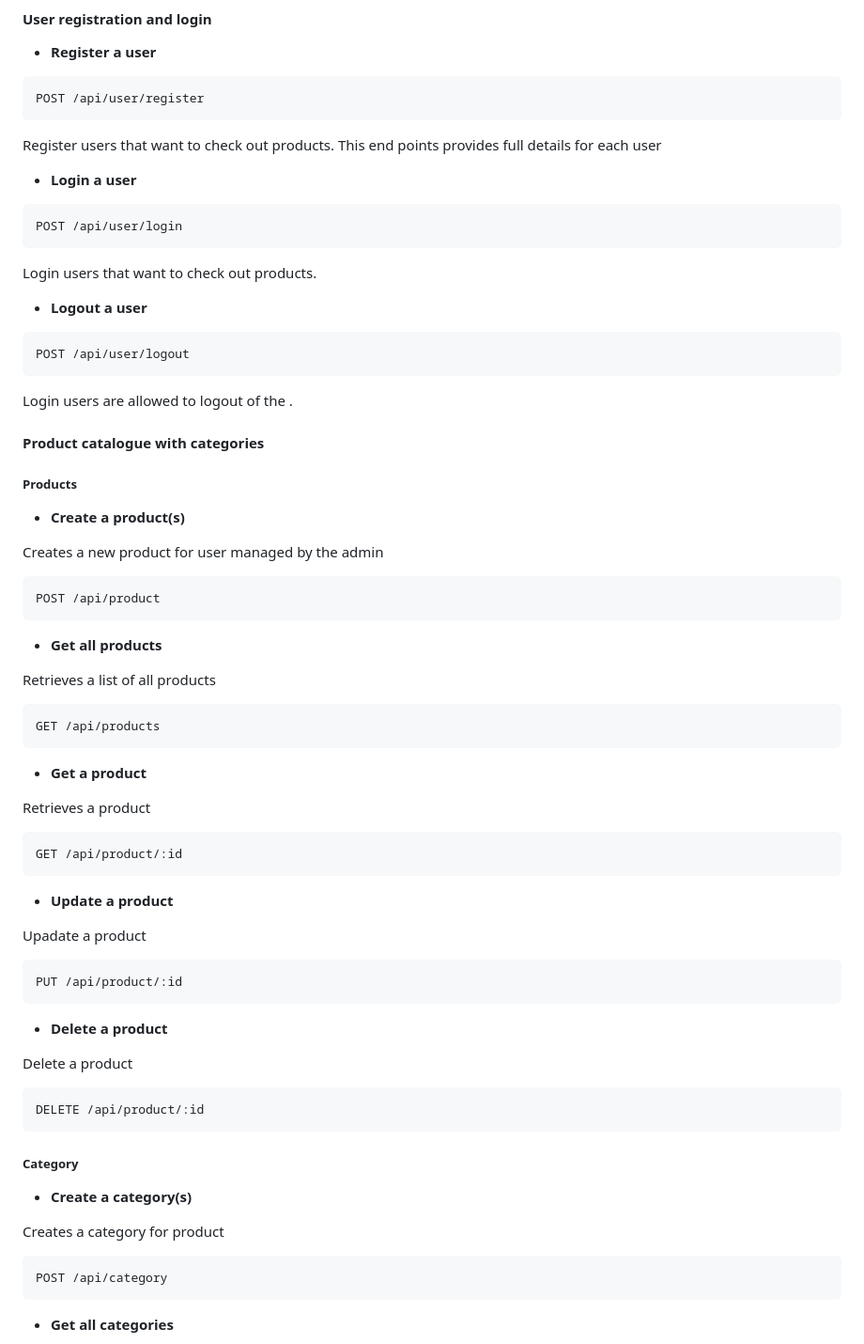
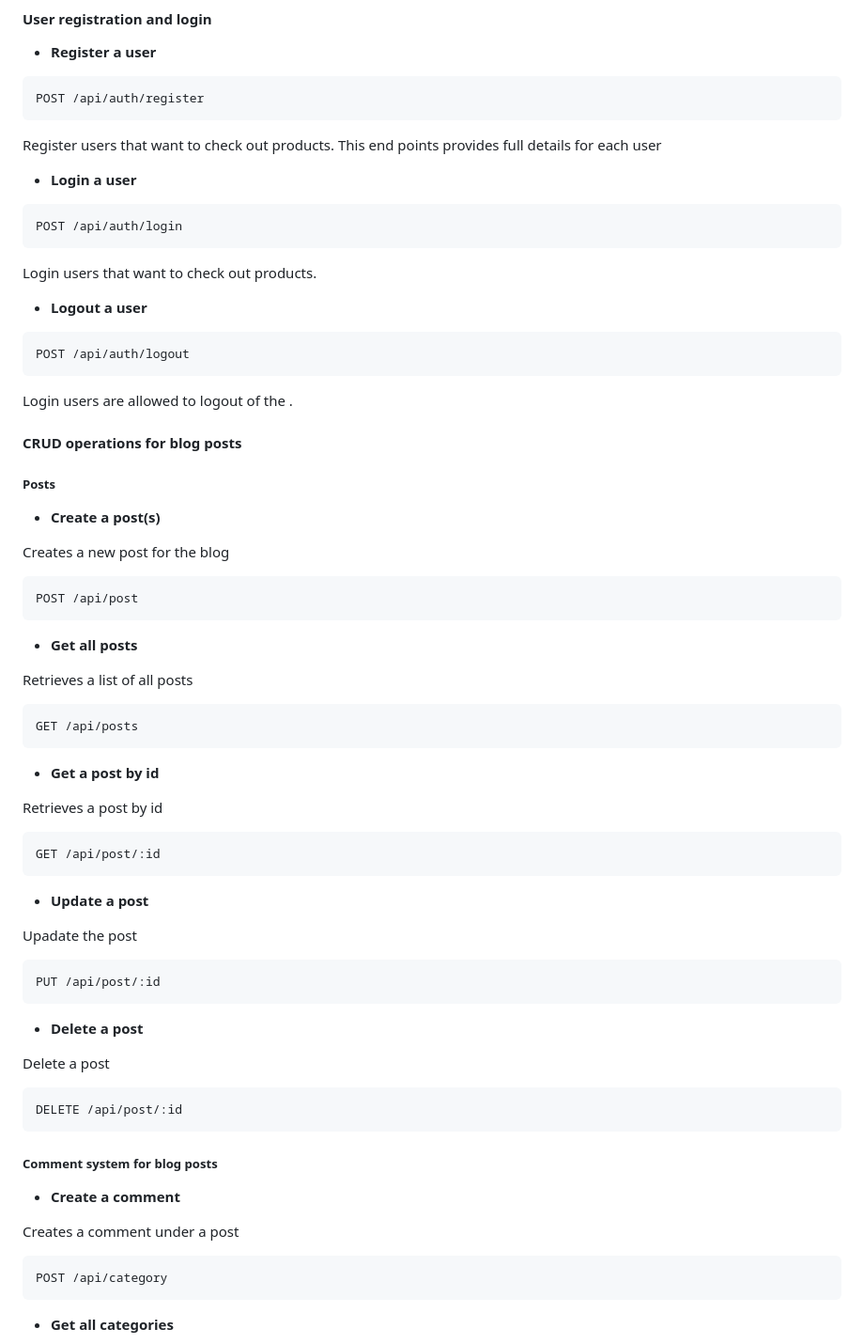
Before and after one commit to motuncoded/blog-api, a Markdown page: README.md, the part around the change. Shown: that part at 94% size. GitHub-like rendering.

````diff
--- a/README.md
+++ b/README.md
@@ -26,7 +26,7 @@ https://blog-api-one-pi.vercel.app/
 - **Register a user**
 
 ```
-POST /api/user/register
+POST /api/auth/register
 ```
 
 Register users that want to check out products. This end points provides full details for each user
@@ -34,7 +34,7 @@ Register users that want to check out products. This end points provides full de
 - **Login a user**
 
 ```
-POST /api/user/login
+POST /api/auth/login
 ```
 
 Login users that want to check out products.
@@ -42,60 +42,60 @@ Login users that want to check out products.
 - **Logout a user**
 
 ```
-POST /api/user/logout
+POST /api/auth/logout
 ```
 
 Login users are allowed to logout of the .
 
-#### Product catalogue with categories
+#### CRUD operations for blog posts
 
-##### Products
+##### Posts
 
-- **Create a product(s)**
+- **Create a post(s)**
 
-Creates a new product for user managed by the admin
+Creates a new post for the blog
 
 ```
-POST /api/product
+POST /api/post
 ```
 
-- **Get all products**
+- **Get all posts**
 
-Retrieves a list of all products
+Retrieves a list of all posts
 
 ```
-GET /api/products
+GET /api/posts
 ```
 
-- **Get a product**
+- **Get a post by id**
 
-Retrieves a product
+Retrieves a post by id
 
 ```
-GET /api/product/:id
+GET /api/post/:id
 ```
 
-- **Update a product**
+- **Update a post**
 
-Upadate a product
+Upadate the post
 
 ```
-PUT /api/product/:id
+PUT /api/post/:id
 ```
 
-- **Delete a product**
+- **Delete a post**
 
-Delete a product
+Delete a post
 
 ```
-DELETE /api/product/:id
+DELETE /api/post/:id
 ```
 
-##### Category
+##### Comment system for blog posts
 
-- **Create a category(s)**
+- **Create a comment**
 
-Creates a category for product
+Creates a comment under a post
 
 ```
 POST /api/category
````
